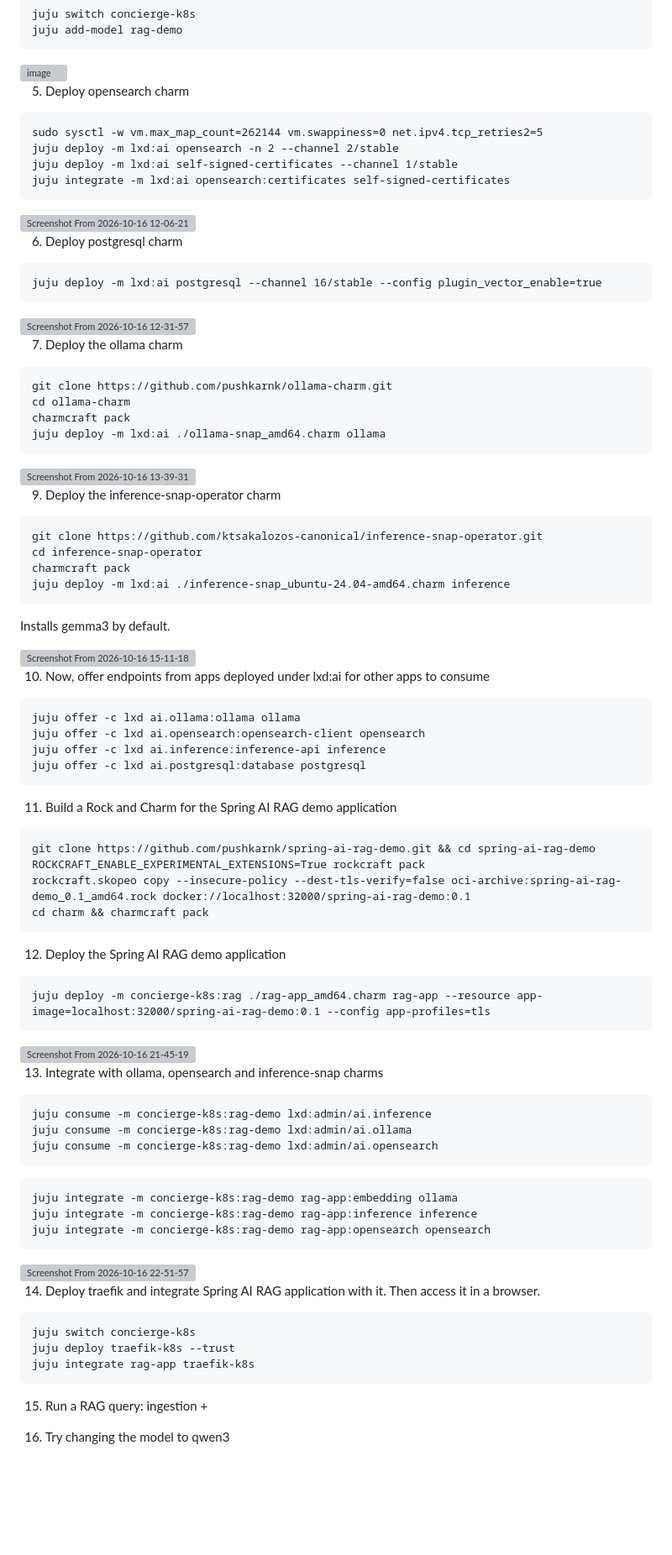
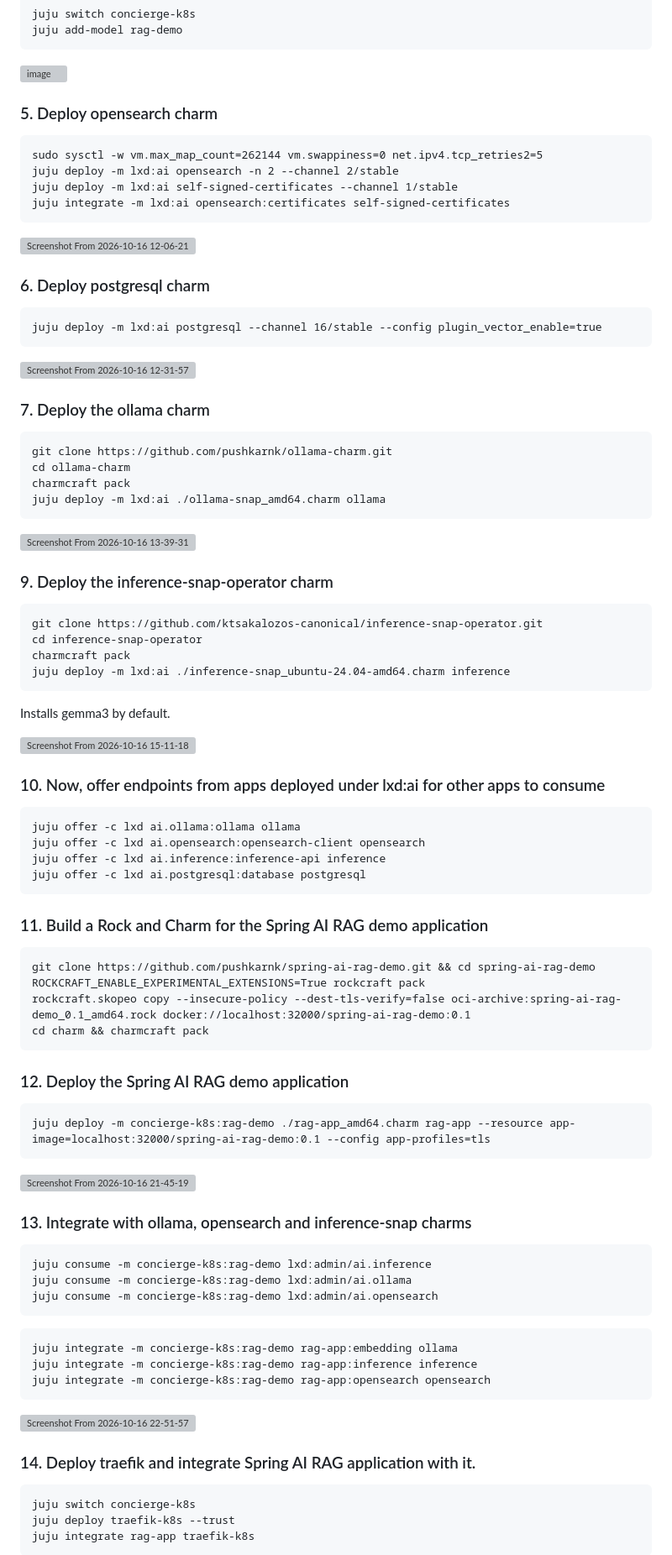
Before and after one commit to pushkarnk/spring-ai-rag-demo, a Markdown page: README.md, the part around one of its changes. Shown at 84% size. Drawn GitHub-style; blank space fills up the shorter version; grey boxes are pictures that could not be loaded.

````diff
--- a/README.md
+++ b/README.md
@@ -38,7 +38,7 @@ juju add-model rag-demo
 ```
 <img width="1136" height="188" alt="image" src="https://github.com/user-attachments/assets/7a34e6ab-49d4-48f0-9ed9-3bf1a9aa3872" />
 
-5. Deploy opensearch charm
+### 5. Deploy opensearch charm
 ```
 sudo sysctl -w vm.max_map_count=262144 vm.swappiness=0 net.ipv4.tcp_retries2=5
 juju deploy -m lxd:ai opensearch -n 2 --channel 2/stable
@@ -47,13 +47,13 @@ juju integrate -m lxd:ai opensearch:certificates self-signed-certificates
 ```
 <img width="1300" height="447" alt="Screenshot From 2026-10-16 12-06-21" src="https://github.com/user-attachments/assets/7a0e1c79-0806-440c-a21a-772d9b266c91" />
 
-6. Deploy postgresql charm
+### 6. Deploy postgresql charm
 ```
 juju deploy -m lxd:ai postgresql --channel 16/stable --config plugin_vector_enable=true
 ```
 <img width="1341" height="525" alt="Screenshot From 2026-10-16 12-31-57" src="https://github.com/user-attachments/assets/c46dc6d0-b5e3-4315-96a6-96bdf6e033f4" />
 
-7. Deploy the ollama charm
+### 7. Deploy the ollama charm
 ```
 git clone https://github.com/pushkarnk/ollama-charm.git
 cd ollama-charm
@@ -62,7 +62,7 @@ juju deploy -m lxd:ai ./ollama-snap_amd64.charm ollama
 ```
 <img width="1529" height="605" alt="Screenshot From 2026-10-16 13-39-31" src="https://github.com/user-attachments/assets/656c31c7-f5e8-428a-a950-b2d052f65565" />
 
-9. Deploy the inference-snap-operator charm
+### 9. Deploy the inference-snap-operator charm
 ```
 git clone https://github.com/ktsakalozos-canonical/inference-snap-operator.git
 cd inference-snap-operator
@@ -73,7 +73,7 @@ Installs gemma3 by default.
 
 <img width="1538" height="682" alt="Screenshot From 2026-10-16 15-11-18" src="https://github.com/user-attachments/assets/b92b42a2-81ff-4d59-8c26-c4564118dc36" />
 
-10. Now, offer endpoints from apps deployed under lxd:ai for other apps to consume
+### 10. Now, offer endpoints from apps deployed under lxd:ai for other apps to consume
 ```
 juju offer -c lxd ai.ollama:ollama ollama
 juju offer -c lxd ai.opensearch:opensearch-client opensearch
@@ -81,7 +81,7 @@ juju offer -c lxd ai.inference:inference-api inference
 juju offer -c lxd ai.postgresql:database postgresql
 ```
 
-11. Build a Rock and Charm for the Spring AI RAG demo application
+### 11. Build a Rock and Charm for the Spring AI RAG demo application
 ```
 git clone https://github.com/pushkarnk/spring-ai-rag-demo.git && cd spring-ai-rag-demo
 ROCKCRAFT_ENABLE_EXPERIMENTAL_EXTENSIONS=True rockcraft pack
@@ -89,13 +89,13 @@ rockcraft.skopeo copy --insecure-policy --dest-tls-verify=false oci-archive:spri
 cd charm && charmcraft pack
 ```
 
-12. Deploy the Spring AI RAG demo application
+### 12. Deploy the Spring AI RAG demo application
 ```
-juju deploy -m concierge-k8s:rag ./rag-app_amd64.charm rag-app --resource app-image=localhost:32000/spring-ai-rag-demo:0.1 --config app-profiles=tls
+juju deploy -m concierge-k8s:rag-demo ./rag-app_amd64.charm rag-app --resource app-image=localhost:32000/spring-ai-rag-demo:0.1 --config app-profiles=tls
 ```
 <img width="1346" height="273" alt="Screenshot From 2026-10-16 21-45-19" src="https://github.com/user-attachments/assets/db12fc27-e7c9-49d4-b6d2-98a9fd688df7" />
 
-13. Integrate with ollama, opensearch and inference-snap charms
+### 13. Integrate with ollama, opensearch and inference-snap charms
 ```
 juju consume -m concierge-k8s:rag-demo lxd:admin/ai.inference
 juju consume -m concierge-k8s:rag-demo lxd:admin/ai.ollama
@@ -109,12 +109,10 @@ juju integrate -m concierge-k8s:rag-demo rag-app:opensearch opensearch
 <img width="1307" height="420" alt="Screenshot From 2026-10-16 22-51-57" src="https://github.com/user-attachments/assets/9d0a6939-90b6-47fc-bfbf-69221db68a50" />
 
 
-14. Deploy traefik and integrate Spring AI RAG application with it. Then access it in a browser.
+### 14. Deploy traefik and integrate Spring AI RAG application with it.
 ```
 juju switch concierge-k8s
 juju deploy traefik-k8s --trust
 juju integrate rag-app traefik-k8s
 ```
-15. Run a RAG query: ingestion +
-15. Try changing the model to qwen3
 
````
Also changed, not shown: other parts of README.md (+35 -5 lines).
